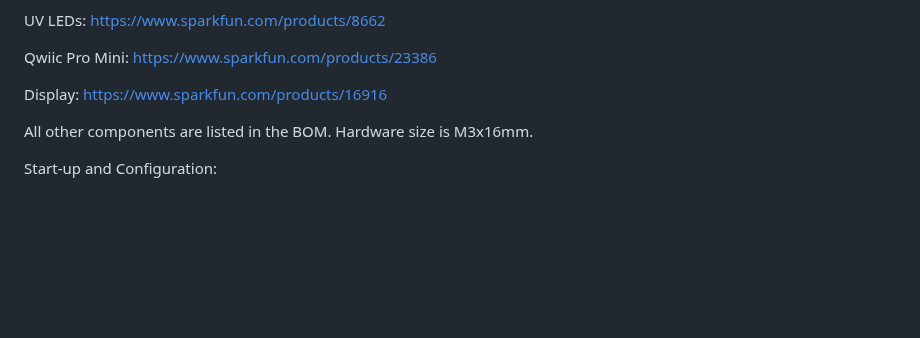
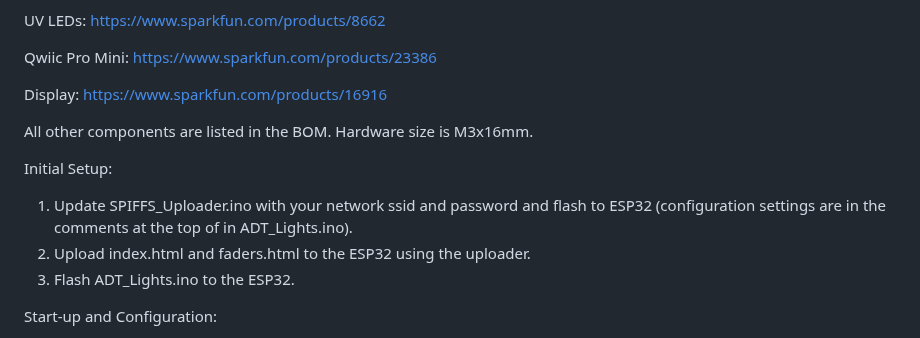
Before and after one commit to RichardO82/ADT-Lights, a Markdown page: README.md, the part around the change. Drawn GitHub-style; blank space fills up the shorter version.

```diff
--- a/README.md
+++ b/README.md
@@ -22,6 +22,11 @@ https://www.sparkfun.com/products/16916
 All other components are listed in the BOM.  Hardware size is M3x16mm.
 
 
+Initial Setup:
+1.  Update SPIFFS_Uploader.ino with your network ssid and password and flash to ESP32 (configuration settings are in the comments at the top of in ADT_Lights.ino).
+2.  Upload index.html and faders.html to the ESP32 using the uploader.
+3.  Flash ADT_Lights.ino to the ESP32.
+
 Start-up and Configuration:
 
 1.  Power on, wait for clock to display.
```
